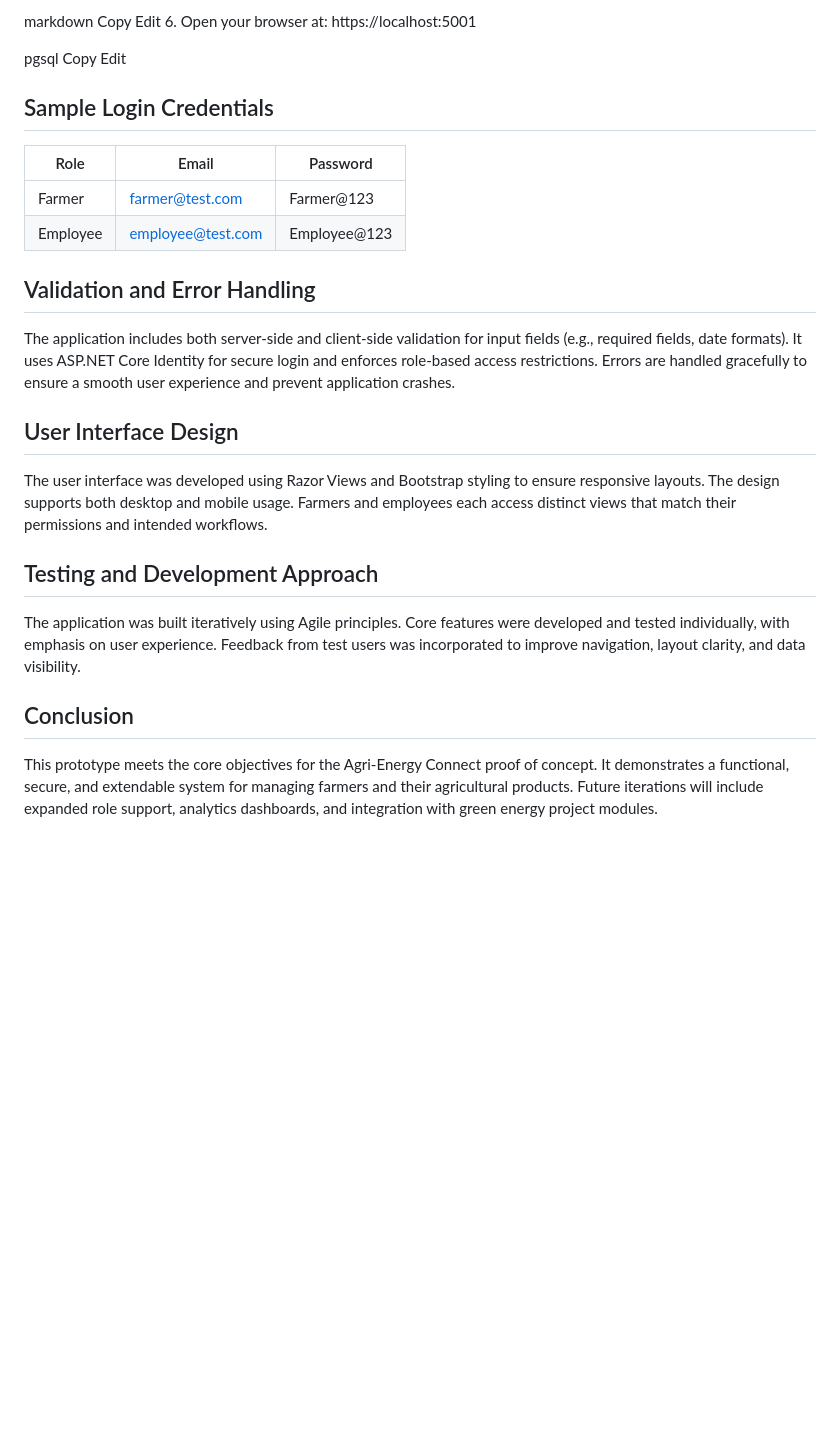
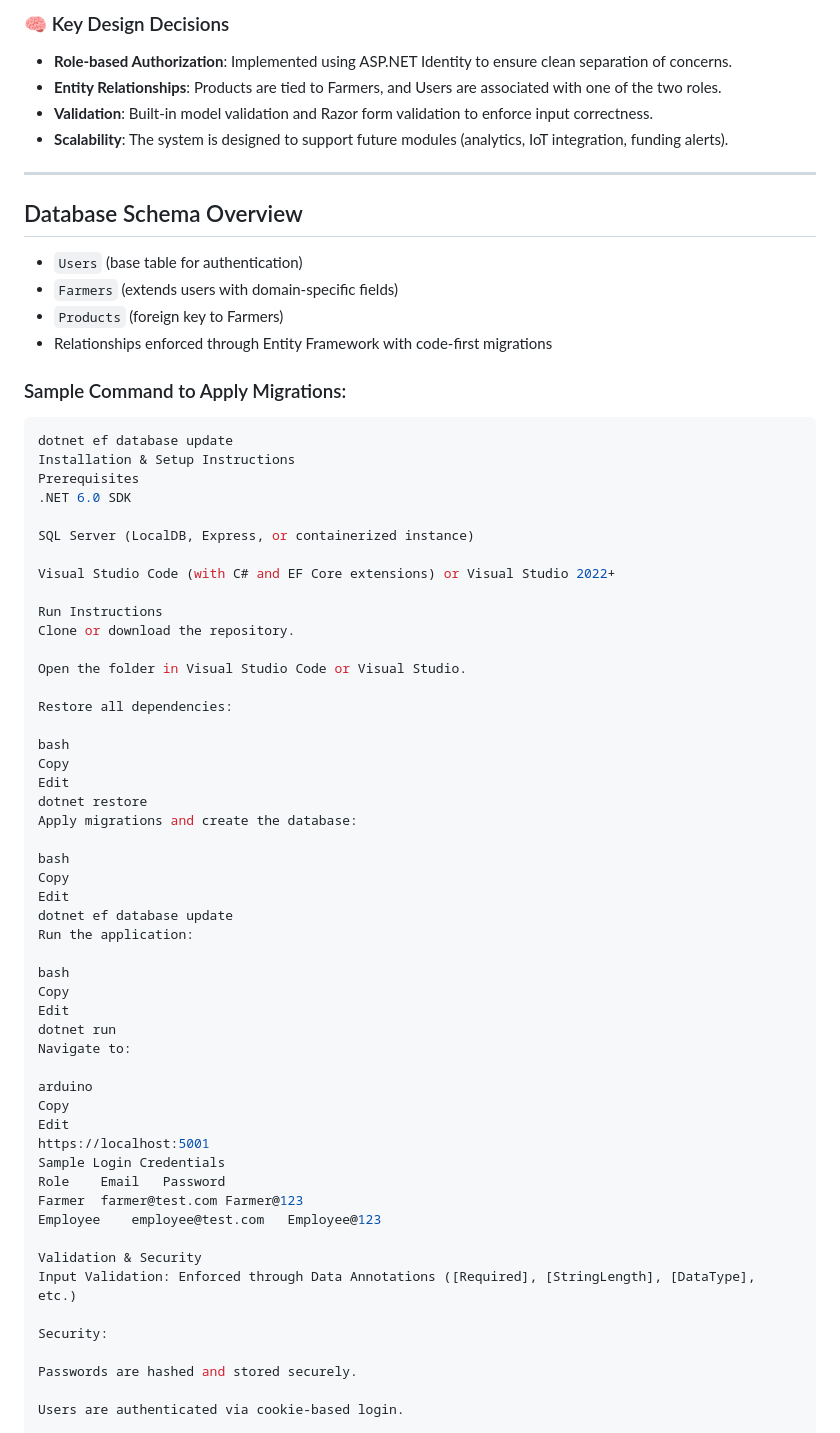
Before and after one commit to IIEWFL/prog7311-part-2-Veeasha, a Markdown page: README.md, the part around one of its changes. Drawn GitHub-style; blank space fills up the shorter version.

````diff
--- a/README.md
+++ b/README.md
@@ -63,30 +69,70 @@ dotnet run
 
-markdown
+### 🧠 Key Design Decisions
+- **Role-based Authorization**: Implemented using ASP.NET Identity to ensure clean separation of concerns.
+- **Entity Relationships**: Products are tied to Farmers, and Users are associated with one of the two roles.
+- **Validation**: Built-in model validation and Razor form validation to enforce input correctness.
+- **Scalability**: The system is designed to support future modules (analytics, IoT integration, funding alerts).
+
+---
+
+## Database Schema Overview
+
+- `Users` (base table for authentication)
+- `Farmers` (extends users with domain-specific fields)
+- `Products` (foreign key to Farmers)
+- Relationships enforced through Entity Framework with code-first migrations
+
+### Sample Command to Apply Migrations:
+```bash
+dotnet ef database update
+Installation & Setup Instructions
+Prerequisites
+.NET 6.0 SDK
+
+SQL Server (LocalDB, Express, or containerized instance)
+
+Visual Studio Code (with C# and EF Core extensions) or Visual Studio 2022+
+
+Run Instructions
+Clone or download the repository.
+
+Open the folder in Visual Studio Code or Visual Studio.
+
+Restore all dependencies:
+
+bash
 Copy
 Edit
-6. Open your browser at:
-https://localhost:5001
+dotnet restore
+Apply migrations and create the database:
 
-pgsql
+bash
 Copy
 Edit
+dotnet ef database update
+Run the application:
 
-## Sample Login Credentials
+bash
+Copy
+Edit
+dotnet run
+Navigate to:
 
-| Role     | Email                | Password     |
-|----------|----------------------|--------------|
-| Farmer   | farmer@test.com      | Farmer@123   |
-| Employee | employee@test.com    | Employee@123 |
+arduino
+Copy
+Edit
+https://localhost:5001
+Sample Login Credentials
+Role	Email	Password
+Farmer	farmer@test.com	Farmer@123
+Employee	employee@test.com	Employee@123
 
-## Validation and Error Handling
-The application includes both server-side and client-side validation for input fields (e.g., required fields, date formats). It uses ASP.NET Core Identity for secure login and enforces role-based access restrictions. Errors are handled gracefully to ensure a smooth user experience and prevent application crashes.
+Validation & Security
+Input Validation: Enforced through Data Annotations ([Required], [StringLength], [DataType], etc.)
 
-## User Interface Design
-The user interface was developed using Razor Views and Bootstrap styling to ensure responsive layouts. The design supports both desktop and mobile usage. Farmers and employees each access distinct views that match their permissions and intended workflows.
+Security:
 
-## Testing and Development Approach
-The application was built iteratively using Agile principles. Core features were developed and tested individually, with emphasis on user experience. Feedback from test users was incorporated to improve navigation, layout clarity, and data visibility.
+Passwords are hashed and stored securely.
 
-## Conclusion
-This prototype meets the core objectives for the Agri-Energy Connect proof of concept. It demonstrates a functional, secure, and extendable system for managing farmers and their agricultural products. Future iterations will include expanded role support, analytics dashboards, and integration with green energy project modules.
+Users are authenticated via cookie-based login.
 
````
Also changed, not shown: other parts of README.md (+101 -45 lines).
